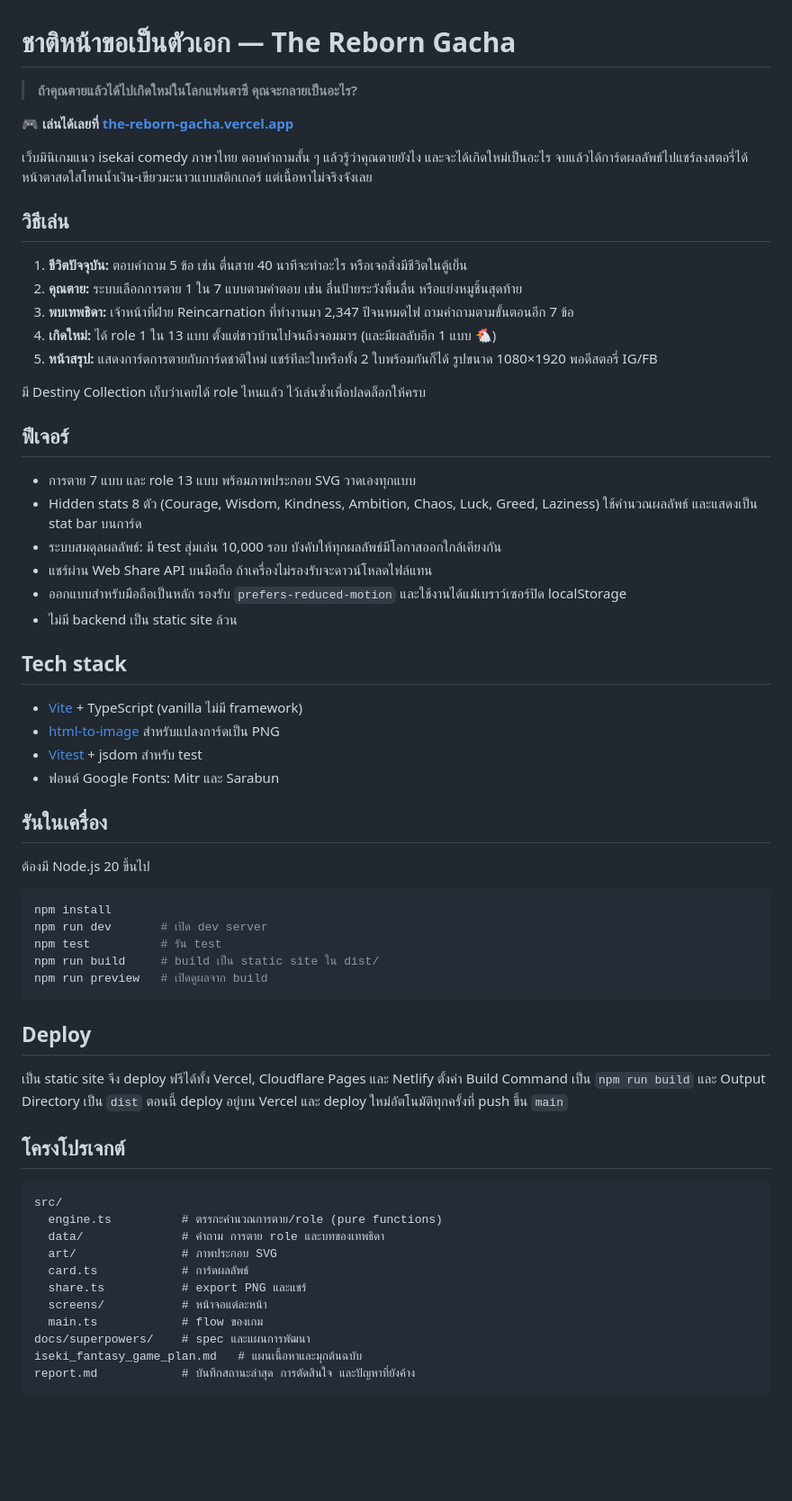
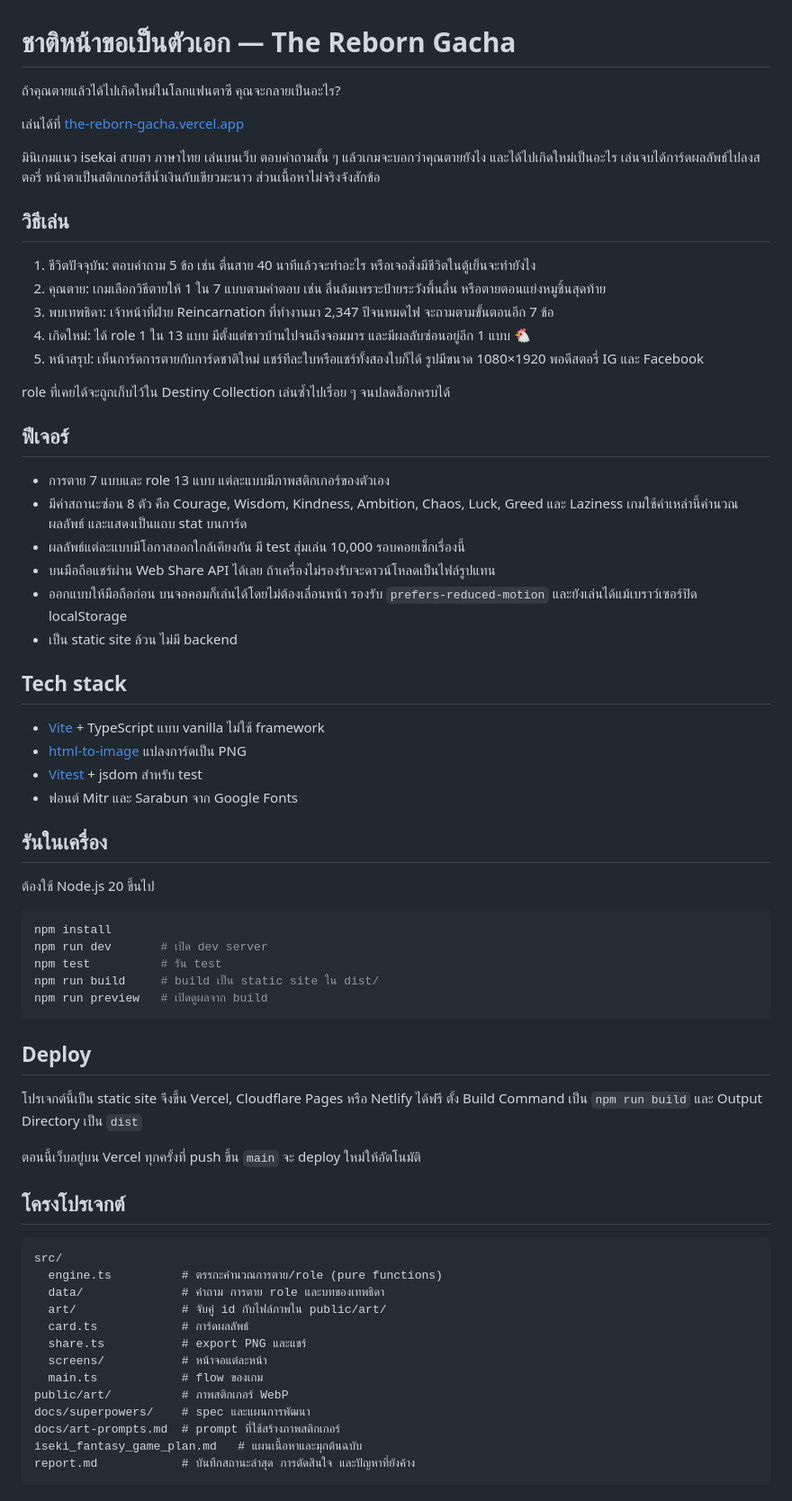
Before and after one commit to thanapdev/The_Reborn_Gacha, a Markdown page: README.md, the part around the change. Shown at 90% size. Rendered like a GitHub page; blank space fills up the shorter version.

Commit message:
docs: rewrite README for clarity, fix outdated art info
Co-Authored-By: Claude Opus 5.5 <noreply@anthropic.com>

````diff
--- a/README.md
+++ b/README.md
@@ -1,41 +1,40 @@
 # ชาติหน้าขอเป็นตัวเอก — The Reborn Gacha
 
-> **ถ้าคุณตายแล้วได้ไปเกิดใหม่ในโลกแฟนตาซี คุณจะกลายเป็นอะไร?**
+ถ้าคุณตายแล้วได้ไปเกิดใหม่ในโลกแฟนตาซี คุณจะกลายเป็นอะไร?
 
-🎮 **เล่นได้เลยที่ [the-reborn-gacha.vercel.app](https://the-reborn-gacha.vercel.app/)**
+เล่นได้ที่ [the-reborn-gacha.vercel.app](https://the-reborn-gacha.vercel.app/)
 
-เว็บมินิเกมแนว isekai comedy ภาษาไทย ตอบคำถามสั้น ๆ แล้วรู้ว่าคุณตายยังไง และจะได้เกิดใหม่เป็นอะไร จบแล้วได้การ์ดผลลัพธ์ไปแชร์ลงสตอรี่ได้
-หน้าตาสดใสโทนน้ำเงิน-เขียวมะนาวแบบสติกเกอร์ แต่เนื้อหาไม่จริงจังเลย
+มินิเกมแนว isekai สายฮา ภาษาไทย เล่นบนเว็บ ตอบคำถามสั้น ๆ แล้วเกมจะบอกว่าคุณตายยังไง และได้ไปเกิดใหม่เป็นอะไร เล่นจบได้การ์ดผลลัพธ์ไปลงสตอรี่ หน้าตาเป็นสติกเกอร์สีน้ำเงินกับเขียวมะนาว ส่วนเนื้อหาไม่จริงจังสักข้อ
 
 ## วิธีเล่น
 
-1. **ชีวิตปัจจุบัน:** ตอบคำถาม 5 ข้อ เช่น ตื่นสาย 40 นาทีจะทำอะไร หรือเจอสิ่งมีชีวิตในตู้เย็น
-2. **คุณตาย:** ระบบเลือกการตาย 1 ใน 7 แบบตามคำตอบ เช่น ลื่นป้ายระวังพื้นลื่น หรือแย่งหมูชิ้นสุดท้าย
-3. **พบเทพธิดา:** เจ้าหน้าที่ฝ่าย Reincarnation ที่ทำงานมา 2,347 ปีจนหมดไฟ ถามคำถามตามขั้นตอนอีก 7 ข้อ
-4. **เกิดใหม่:** ได้ role 1 ใน 13 แบบ ตั้งแต่ชาวบ้านไปจนถึงจอมมาร (และมีผลลับอีก 1 แบบ 🐔)
-5. **หน้าสรุป:** แสดงการ์ดการตายกับการ์ดชาติใหม่ แชร์ทีละใบหรือทั้ง 2 ใบพร้อมกันก็ได้ รูปขนาด 1080×1920 พอดีสตอรี่ IG/FB
+1. ชีวิตปัจจุบัน: ตอบคำถาม 5 ข้อ เช่น ตื่นสาย 40 นาทีแล้วจะทำอะไร หรือเจอสิ่งมีชีวิตในตู้เย็นจะทำยังไง
+2. คุณตาย: เกมเลือกวิธีตายให้ 1 ใน 7 แบบตามคำตอบ เช่น ลื่นล้มเพราะป้ายระวังพื้นลื่น หรือตายตอนแย่งหมูชิ้นสุดท้าย
+3. พบเทพธิดา: เจ้าหน้าที่ฝ่าย Reincarnation ที่ทำงานมา 2,347 ปีจนหมดไฟ จะถามตามขั้นตอนอีก 7 ข้อ
+4. เกิดใหม่: ได้ role 1 ใน 13 แบบ มีตั้งแต่ชาวบ้านไปจนถึงจอมมาร และมีผลลับซ่อนอยู่อีก 1 แบบ 🐔
+5. หน้าสรุป: เห็นการ์ดการตายกับการ์ดชาติใหม่ แชร์ทีละใบหรือแชร์ทั้งสองใบก็ได้ รูปมีขนาด 1080×1920 พอดีสตอรี่ IG และ Facebook
 
-มี Destiny Collection เก็บว่าเคยได้ role ไหนแล้ว ไว้เล่นซ้ำเพื่อปลดล็อกให้ครบ
+role ที่เคยได้จะถูกเก็บไว้ใน Destiny Collection เล่นซ้ำไปเรื่อย ๆ จนปลดล็อกครบได้
 
 ## ฟีเจอร์
 
-- การตาย 7 แบบ และ role 13 แบบ พร้อมภาพประกอบ SVG วาดเองทุกแบบ
-- Hidden stats 8 ตัว (Courage, Wisdom, Kindness, Ambition, Chaos, Luck, Greed, Laziness) ใช้คำนวณผลลัพธ์ และแสดงเป็น stat bar บนการ์ด
-- ระบบสมดุลผลลัพธ์: มี test สุ่มเล่น 10,000 รอบ บังคับให้ทุกผลลัพธ์มีโอกาสออกใกล้เคียงกัน
-- แชร์ผ่าน Web Share API บนมือถือ ถ้าเครื่องไม่รองรับจะดาวน์โหลดไฟล์แทน
-- ออกแบบสำหรับมือถือเป็นหลัก รองรับ `prefers-reduced-motion` และใช้งานได้แม้เบราว์เซอร์ปิด localStorage
-- ไม่มี backend เป็น static site ล้วน
+- การตาย 7 แบบและ role 13 แบบ แต่ละแบบมีภาพสติกเกอร์ของตัวเอง
+- มีค่าสถานะซ่อน 8 ตัว คือ Courage, Wisdom, Kindness, Ambition, Chaos, Luck, Greed และ Laziness เกมใช้ค่าเหล่านี้คำนวณผลลัพธ์ และแสดงเป็นแถบ stat บนการ์ด
+- ผลลัพธ์แต่ละแบบมีโอกาสออกใกล้เคียงกัน มี test สุ่มเล่น 10,000 รอบคอยเช็กเรื่องนี้
+- บนมือถือแชร์ผ่าน Web Share API ได้เลย ถ้าเครื่องไม่รองรับจะดาวน์โหลดเป็นไฟล์รูปแทน
+- ออกแบบให้มือถือก่อน บนจอคอมก็เล่นได้โดยไม่ต้องเลื่อนหน้า รองรับ `prefers-reduced-motion` และยังเล่นได้แม้เบราว์เซอร์ปิด localStorage
+- เป็น static site ล้วน ไม่มี backend
 
 ## Tech stack
 
-- [Vite](https://vitejs.dev/) + TypeScript (vanilla ไม่มี framework)
-- [html-to-image](https://github.com/bubkoo/html-to-image) สำหรับแปลงการ์ดเป็น PNG
+- [Vite](https://vitejs.dev/) + TypeScript แบบ vanilla ไม่ใช้ framework
+- [html-to-image](https://github.com/bubkoo/html-to-image) แปลงการ์ดเป็น PNG
 - [Vitest](https://vitest.dev/) + jsdom สำหรับ test
-- ฟอนต์ Google Fonts: Mitr และ Sarabun
+- ฟอนต์ Mitr และ Sarabun จาก Google Fonts
 
 ## รันในเครื่อง
 
-ต้องมี Node.js 20 ขึ้นไป
+ต้องใช้ Node.js 20 ขึ้นไป
 
 ```bash
 npm install
@@ -47,9 +46,9 @@ npm run preview   # เปิดดูผลจาก build
 
 ## Deploy
 
-เป็น static site จึง deploy ฟรีได้ทั้ง Vercel, Cloudflare Pages และ Netlify
-ตั้งค่า Build Command เป็น `npm run build` และ Output Directory เป็น `dist`
-ตอนนี้ deploy อยู่บน Vercel และ deploy ใหม่อัตโนมัติทุกครั้งที่ push ขึ้น `main`
+โปรเจกต์นี้เป็น static site จึงขึ้น Vercel, Cloudflare Pages หรือ Netlify ได้ฟรี ตั้ง Build Command เป็น `npm run build` และ Output Directory เป็น `dist`
+
+ตอนนี้เว็บอยู่บน Vercel ทุกครั้งที่ push ขึ้น `main` จะ deploy ใหม่ให้อัตโนมัติ
 
 ## โครงโปรเจกต์
 
@@ -57,12 +56,14 @@ npm run preview   # เปิดดูผลจาก build
 src/
   engine.ts          # ตรรกะคำนวณการตาย/role (pure functions)
   data/              # คำถาม การตาย role และบทของเทพธิดา
-  art/               # ภาพประกอบ SVG
+  art/               # จับคู่ id กับไฟล์ภาพใน public/art/
   card.ts            # การ์ดผลลัพธ์
   share.ts           # export PNG และแชร์
   screens/           # หน้าจอแต่ละหน้า
   main.ts            # flow ของเกม
+public/art/          # ภาพสติกเกอร์ WebP
 docs/superpowers/    # spec และแผนการพัฒนา
+docs/art-prompts.md  # prompt ที่ใช้สร้างภาพสติกเกอร์
 iseki_fantasy_game_plan.md   # แผนเนื้อหาและมุกต้นฉบับ
 report.md            # บันทึกสถานะล่าสุด การตัดสินใจ และปัญหาที่ยังค้าง
 ```
````
Also changed, not shown: report.md (+1 -0 lines).
